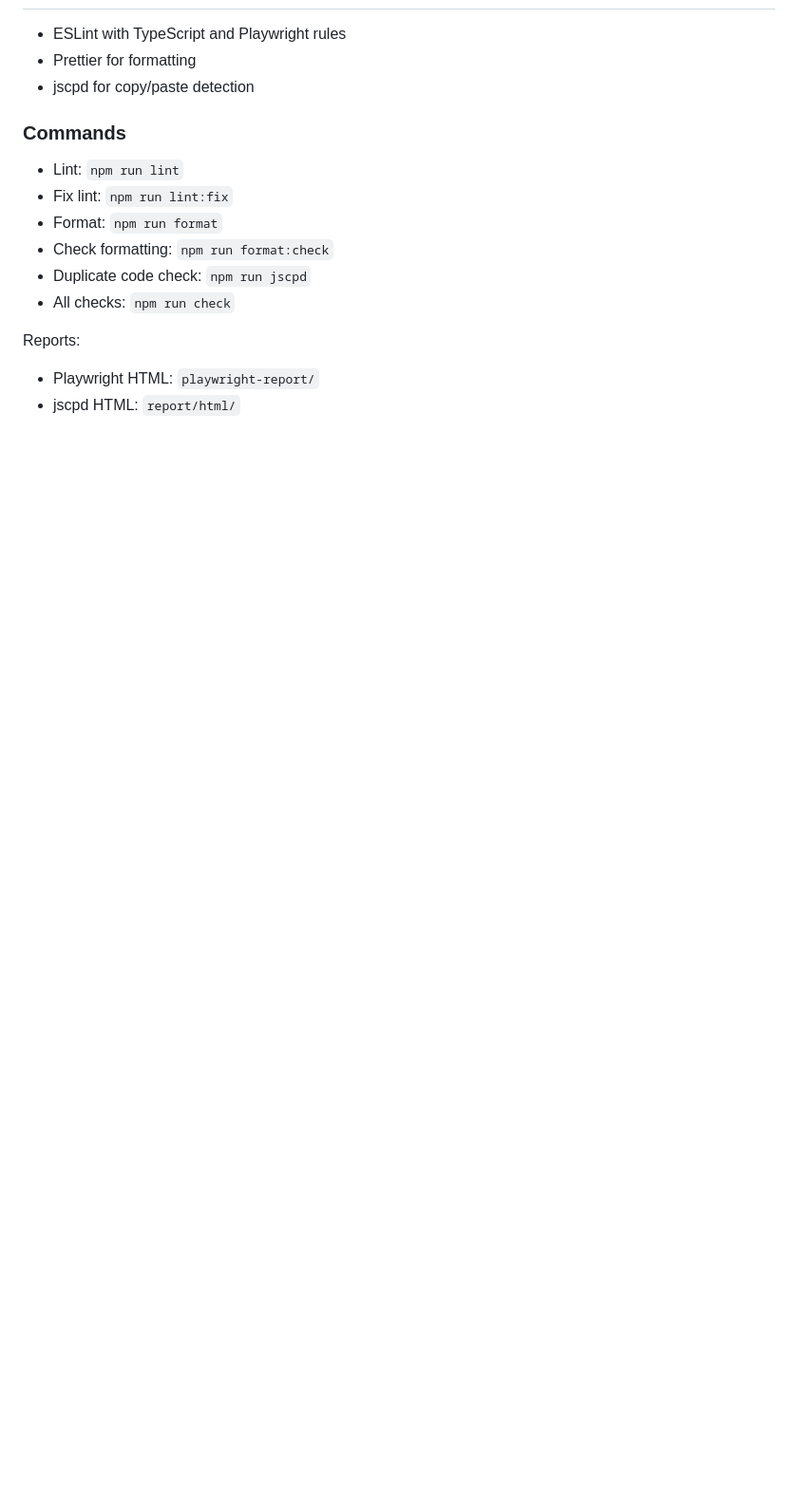
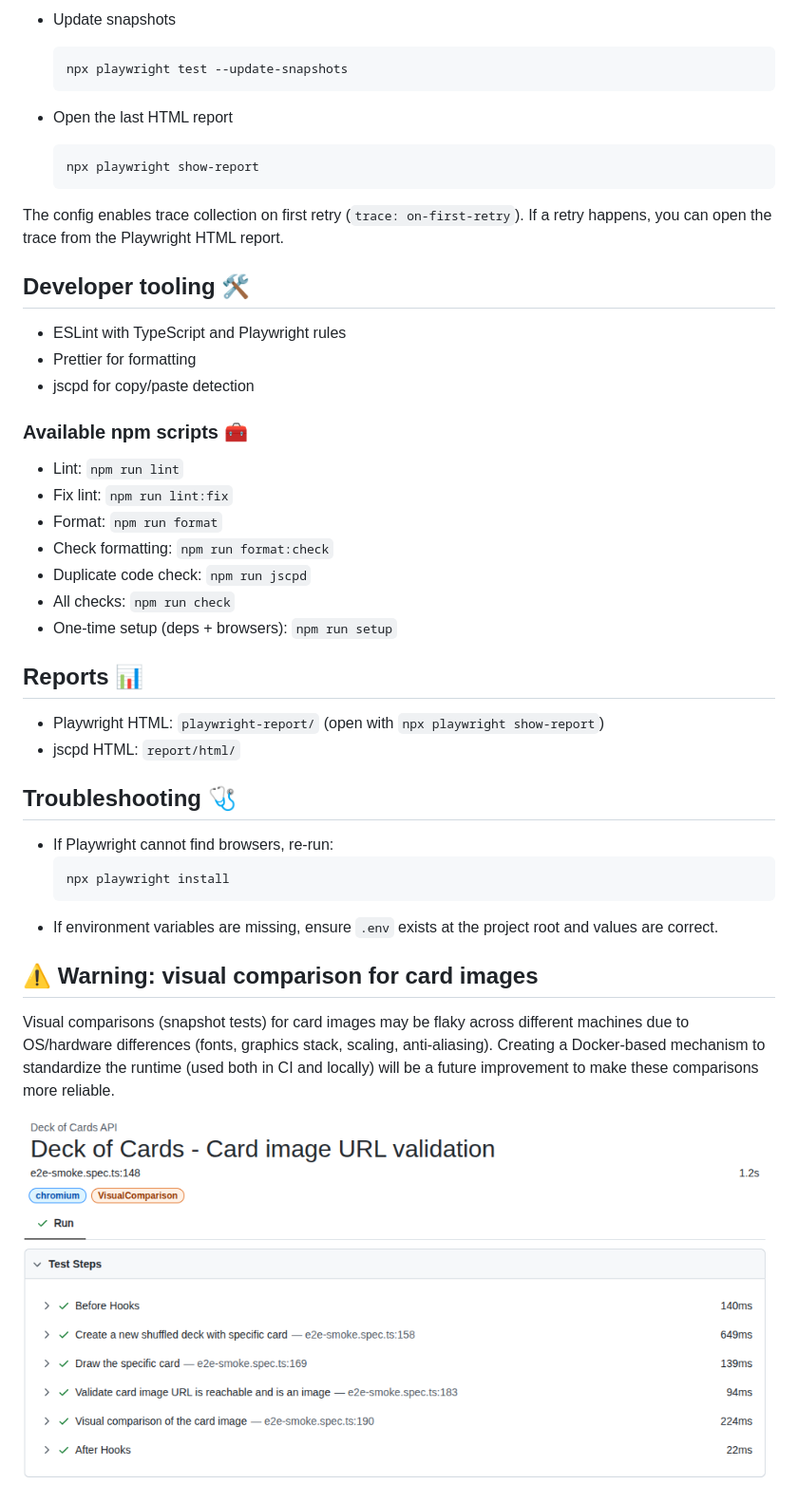
Before and after one commit to SofianeH1/deck-of-cards-e2e-tests, a Markdown page: README.md, the part around the change printed below. Shown: that part at 95% size. Rendered like a GitHub page; pictures changed too: assets/image.png (added); blank space fills up the shorter version.

Commit message:
docs(readme): improve README

````diff
--- a/README.md
+++ b/README.md
@@ -4,9 +95,23 @@
+- Update snapshots
+
+  ```bash
+  npx playwright test --update-snapshots
+  ```
+
+- Open the last HTML report
+  ```bash
+  npx playwright show-report
+  ```
+
+The config enables trace collection on first retry (`trace: on-first-retry`). If a retry happens, you can open the trace from the Playwright HTML report.
+
+## Developer tooling 🛠️
 
 - ESLint with TypeScript and Playwright rules
 - Prettier for formatting
 - jscpd for copy/paste detection
 
-### Commands
+### Available npm scripts 🧰
 
 - Lint: `npm run lint`
 - Fix lint: `npm run lint:fix`
@@ -14,8 +119,24 @@
 - Check formatting: `npm run format:check`
 - Duplicate code check: `npm run jscpd`
 - All checks: `npm run check`
+- One-time setup (deps + browsers): `npm run setup`
 
-Reports:
+## Reports 📊
 
-- Playwright HTML: `playwright-report/`
+- Playwright HTML: `playwright-report/` (open with `npx playwright show-report`)
 - jscpd HTML: `report/html/`
+
+## Troubleshooting 🩺
+
+- If Playwright cannot find browsers, re-run:
+  ```bash
+  npx playwright install
+  ```
+- If environment variables are missing, ensure `.env` exists at the project root and values are correct.
+
+## ⚠️ Warning: visual comparison for card images
+
+Visual comparisons (snapshot tests) for card images may be flaky across different machines due to OS/hardware differences (fonts, graphics stack, scaling, anti-aliasing). Creating a Docker-based mechanism to standardize the runtime (used both in CI and locally) will be a future improvement to make these comparisons more reliable.
+
+![alt text](assets/image.png)
+
````
Also changed, not shown: other parts of README.md (+116 -2 lines).
